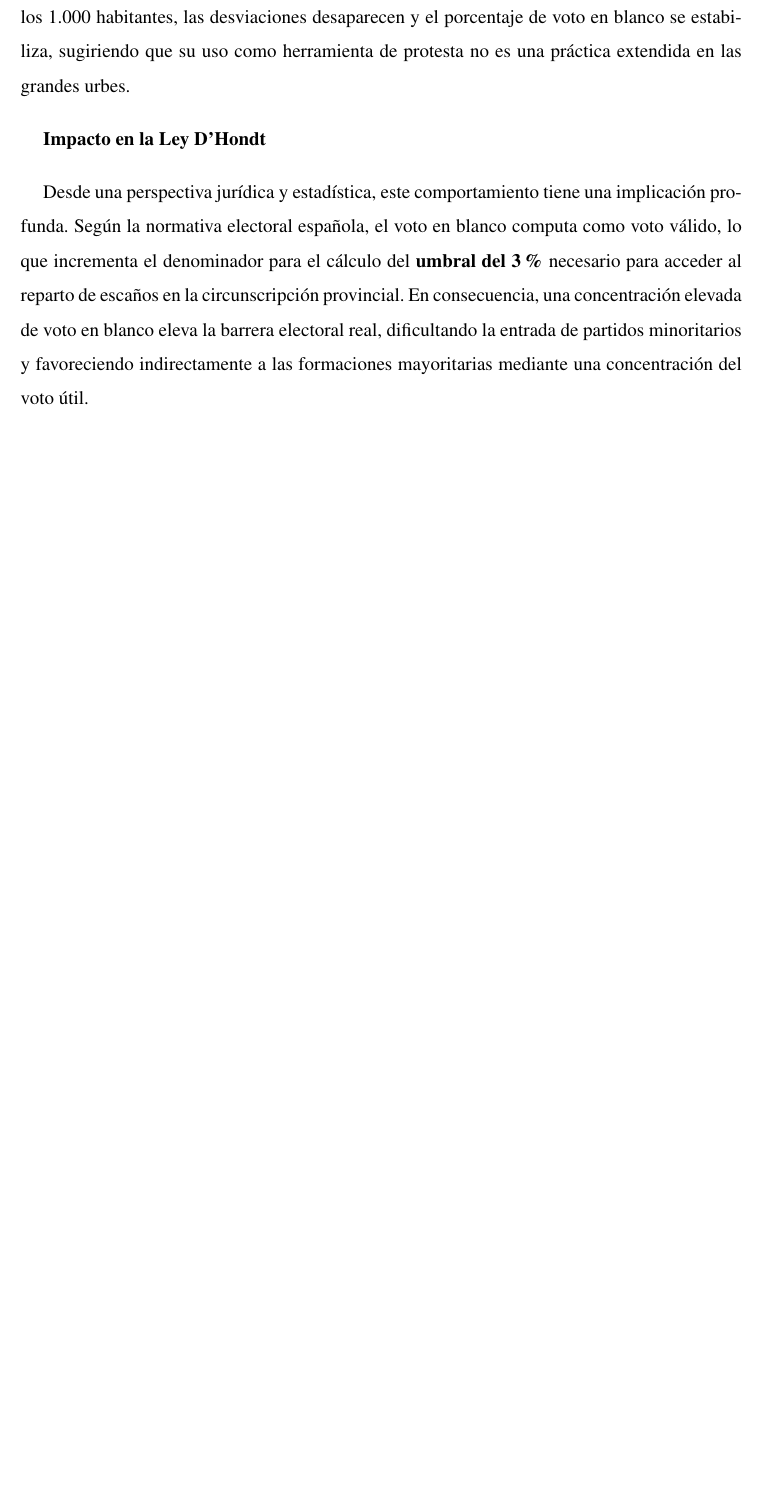
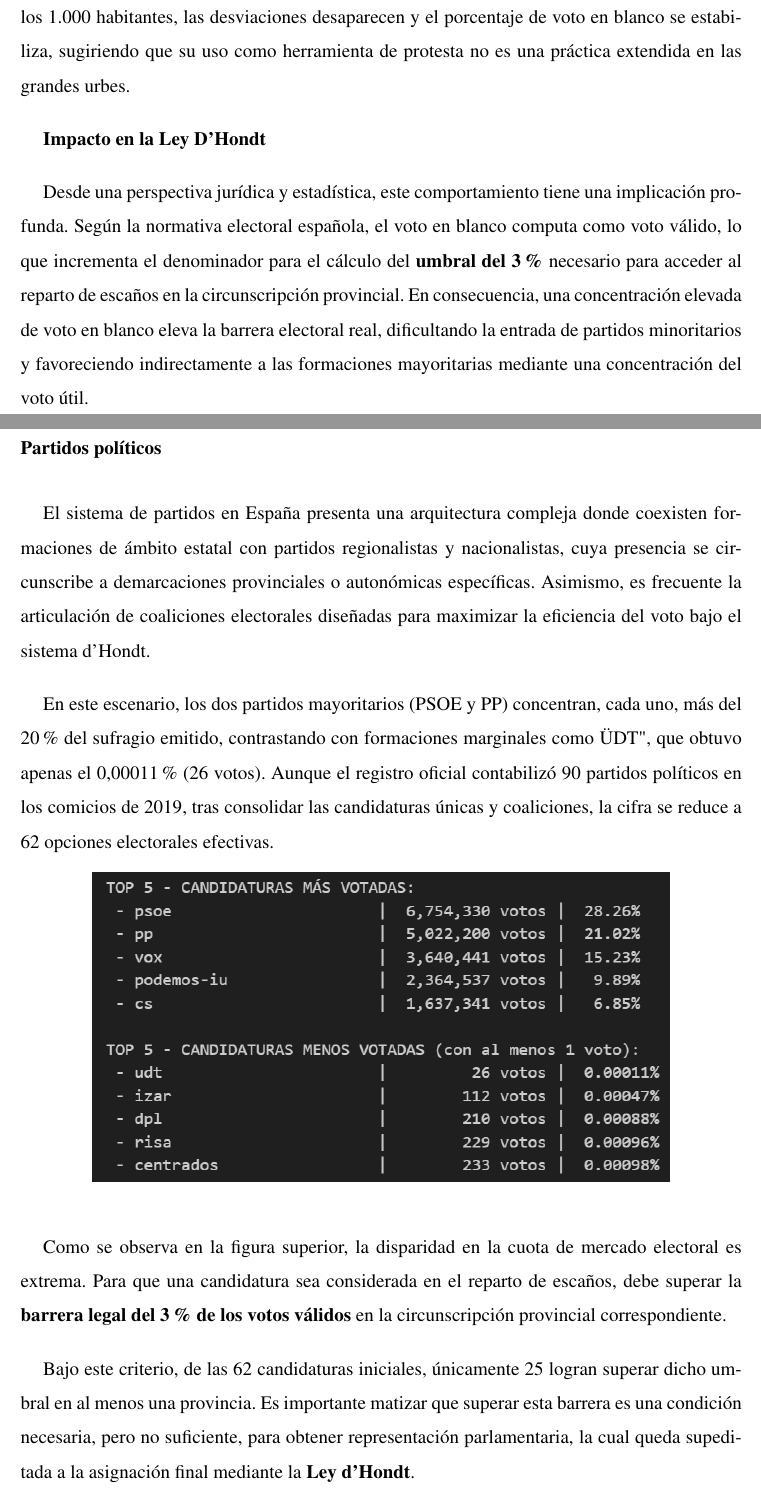
Before and after one commit to oriol1424/TFM_Electoral, a LaTeX document (documentation/main.tex, which reads documentation/04_diseno.tex): part of page 33 of 41 before the commit and two parts of pages 33 and 34 of 43 after it, the two joined at a grey line, cut so that both start at the same text, the shorter picture padded with empty space. Compiled offline with pdfLaTeX.

Commit message:
Memoria EDA: votos, partidos politicos

```diff
--- a/documentation/04_diseno.tex
+++ b/documentation/04_diseno.tex
@@ -251,3 +251,20 @@ Sin embargo, el análisis mediante \textit{boxplots} revela matices demográfico
 \textbf{Impacto en la Ley D'Hondt}
 
 Desde una perspectiva jurídica y estadística, este comportamiento tiene una implicación profunda. Según la normativa electoral española, el voto en blanco computa como voto válido, lo que incrementa el denominador para el cálculo del \textbf{umbral del 3\%} necesario para acceder al reparto de escaños en la circunscripción provincial. En consecuencia, una concentración elevada de voto en blanco eleva la barrera electoral real, dificultando la entrada de partidos minoritarios y favoreciendo indirectamente a las formaciones mayoritarias mediante una concentración del voto útil.
+
+\subsubsection{Partidos políticos}
+
+El sistema de partidos en España presenta una arquitectura compleja donde coexisten formaciones de ámbito estatal con partidos regionalistas y nacionalistas, cuya presencia se circunscribe a demarcaciones provinciales o autonómicas específicas. Asimismo, es frecuente la articulación de coaliciones electorales diseñadas para maximizar la eficiencia del voto bajo el sistema d'Hondt.
+
+En este escenario, los dos partidos mayoritarios (PSOE y PP) concentran, cada uno, más del 20\% del sufragio emitido, contrastando con formaciones marginales como "UDT", que obtuvo apenas el 0,00011\% (26 votos). Aunque el registro oficial contabilizó 90 partidos políticos en los comicios de 2019, tras consolidar las candidaturas únicas y coaliciones, la cifra se reduce a 62 opciones electorales efectivas.
+
+\begin{figure}[H]
+    \centering
+    \includegraphics[width=0.8\textwidth]{imagenes_EDA/top_candidaturas_votadas.png}
+\end{figure}
+
+Como se observa en la figura superior, la disparidad en la cuota de mercado electoral es extrema. Para que una candidatura sea considerada en el reparto de escaños, debe superar la \textbf{barrera legal del 3\% de los votos válidos} en la circunscripción provincial correspondiente.
+
+Bajo este criterio, de las 62 candidaturas iniciales, únicamente 25 logran superar dicho umbral en al menos una provincia. Es importante matizar que superar esta barrera es una condición necesaria, pero no suficiente, para obtener representación parlamentaria, la cual queda supeditada a la asignación final mediante la \textbf{Ley d'Hondt}.
+
+En términos generales, el número de candidaturas que superan este filtro por provincia oscila entre 5 y 6. No obstante, se identifica una singularidad en las cuatro provincias de Cataluña, donde la fragmentación del sistema de partidos y la fortaleza de las formaciones de ámbito regional permitieron que hasta 8 candidaturas superaran simultáneamente el umbral mínimo del 3\%.
```
Also changed, not shown: documentation/imagenes_EDA/top_candidaturas_votadas.png (added), documentation/main.pdf, 18 other files.
